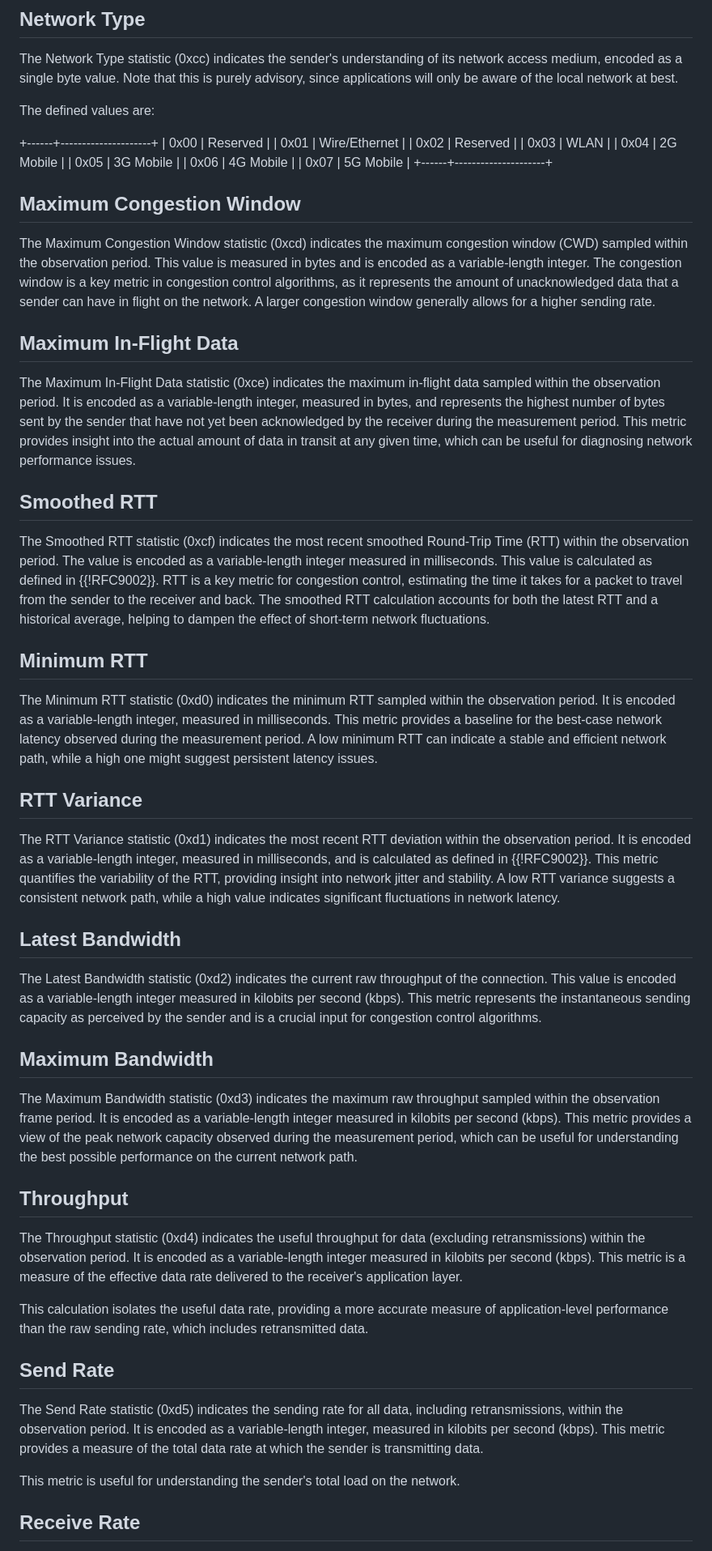
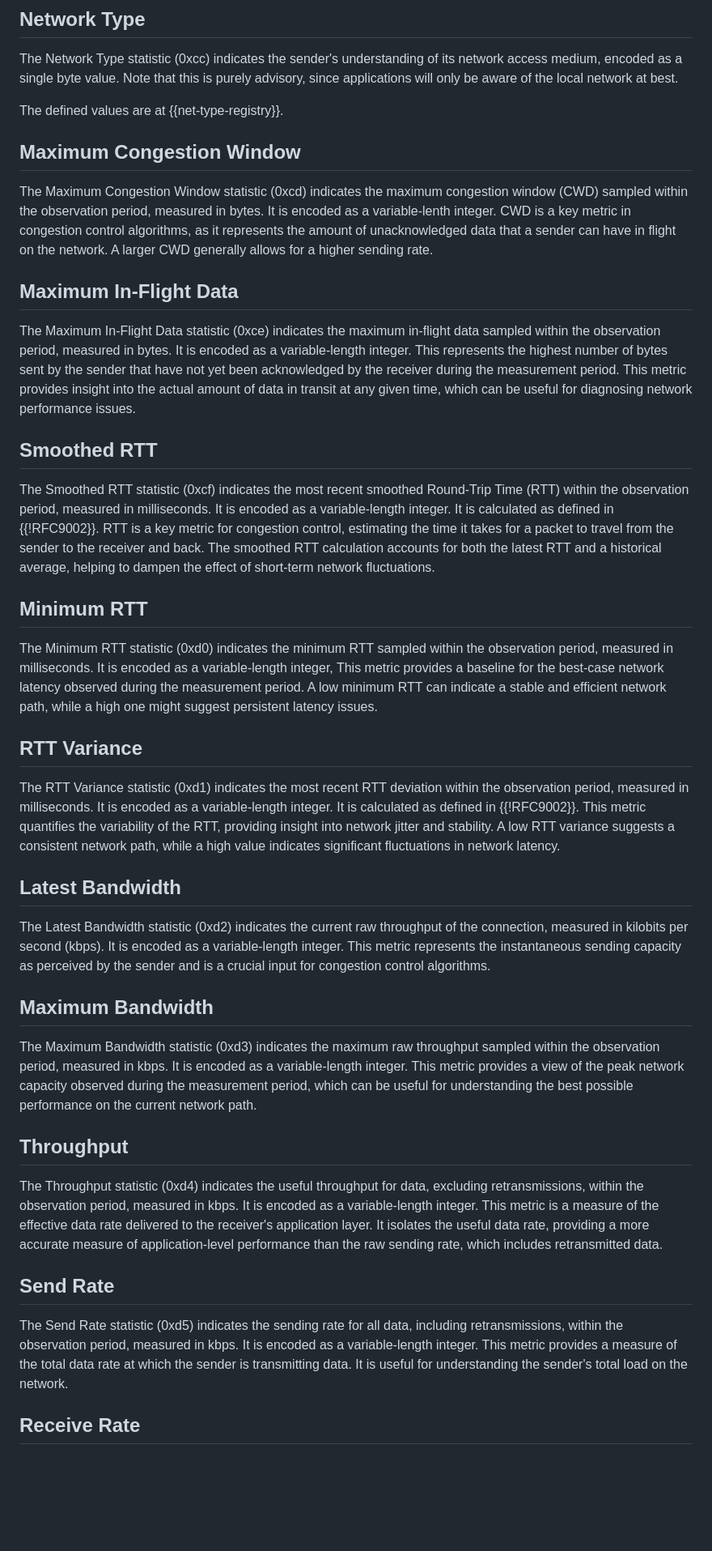
Before and after one commit to MikeBishop/quic-samsara, a Markdown page: draft-yuan-quic-congestion-data.md, the part around the change printed below. Shown: that part at 81% size. Drawn GitHub-style; blank space fills up the shorter version.

```diff
--- a/draft-yuan-quic-congestion-data.md
+++ b/draft-yuan-quic-congestion-data.md
@@ -263,33 +272,24 @@ The Network Type statistic (0xcc) indicates the sender's understanding of its
 network access medium, encoded as a single byte value. Note that this is purely
 advisory, since applications will only be aware of the local network at best.
 
-The defined values are:
-
-+------+---------------------+
-| 0x00 | Reserved            |
-| 0x01 | Wire/Ethernet       |
-| 0x02 | Reserved            |
-| 0x03 | WLAN                |
-| 0x04 | 2G Mobile           |
-| 0x05 | 3G Mobile           |
-| 0x06 | 4G Mobile           |
-| 0x07 | 5G Mobile           |
-+------+---------------------+
+The defined values are at {{net-type-registry}}.
 
 ## Maximum Congestion Window
 
 The Maximum Congestion Window statistic (0xcd) indicates the maximum congestion
-window (CWD) sampled within the observation period. This value is measured in
-bytes and is encoded as a variable-length integer. The congestion window is a
+window (CWD) sampled within the observation period, measured in bytes.
+It is encoded as a variable-lenth integer.
+CWD is a
 key metric in congestion control algorithms, as it represents the amount of
 unacknowledged data that a sender can have in flight on the network. A larger
-congestion window generally allows for a higher sending rate.
+CWD generally allows for a higher sending rate.
 
 ## Maximum In-Flight Data
 
 The Maximum In-Flight Data statistic (0xce) indicates the maximum in-flight data
-sampled within the observation period. It is encoded as a variable-length
-integer, measured in bytes, and represents the highest number of bytes sent by
+sampled within the observation period, measured in bytes.
+It is encoded as a variable-length integer.
+This represents the highest number of bytes sent by
 the sender that have not yet been acknowledged by the receiver during the
 measurement period. This metric provides insight into the actual amount of data
 in transit at any given time, which can be useful for diagnosing network
@@ -298,8 +298,8 @@ performance issues.
 ## Smoothed RTT
 
 The Smoothed RTT statistic (0xcf) indicates the most recent smoothed Round-Trip
-Time (RTT) within the observation period. The value is encoded as a
-variable-length integer measured in milliseconds. This value is calculated as
+Time (RTT) within the observation period, measured in milliseconds.
+It is encoded as a variable-length integer. It is calculated as
 defined in {{!RFC9002}}. RTT is a key metric for congestion control, estimating
 the time it takes for a packet to travel from the sender to the receiver and
 back. The smoothed RTT calculation accounts for both the latest RTT and a
@@ -309,8 +309,9 @@ fluctuations.
 ## Minimum RTT
 
 The Minimum RTT statistic (0xd0) indicates the minimum RTT sampled within the
-observation period. It is encoded as a variable-length integer, measured in
-milliseconds. This metric provides a baseline for the best-case network latency
+observation period, measured in milliseconds.
+It is encoded as a variable-length integer,
+This metric provides a baseline for the best-case network latency
 observed during the measurement period. A low minimum RTT can indicate a stable
 and efficient network path, while a high one might suggest persistent latency
 issues.
@@ -318,8 +319,9 @@ issues.
 ## RTT Variance
 
 The RTT Variance statistic (0xd1) indicates the most recent RTT deviation within
-the observation period. It is encoded as a variable-length integer, measured in
-milliseconds, and is calculated as defined in {{!RFC9002}}. This metric
+the observation period, measured in milliseconds.
+It is encoded as a variable-length integer.
+It is calculated as defined in {{!RFC9002}}. This metric
 quantifies the variability of the RTT, providing insight into network jitter and
 stability. A low RTT variance suggests a consistent network path, while a high
 value indicates significant fluctuations in network latency.
@@ -327,41 +329,41 @@ value indicates significant fluctuations in network latency.
 ## Latest Bandwidth
 
 The Latest Bandwidth statistic (0xd2) indicates the current raw throughput of
-the connection. This value is encoded as a variable-length integer measured in
-kilobits per second (kbps). This metric represents the instantaneous sending
+the connection, measured in kilobits per second (kbps).
+It is encoded as a variable-length integer.
+This metric represents the instantaneous sending
 capacity as perceived by the sender and is a crucial input for congestion
 control algorithms.
 
 ## Maximum Bandwidth
 
 The Maximum Bandwidth statistic (0xd3) indicates the maximum raw throughput
-sampled within the observation frame period. It is encoded as a variable-length
-integer measured in kilobits per second (kbps). This metric provides a view of
+sampled within the observation period, measured in kbps.
+It is encoded as a variable-length integer.
+This metric provides a view of
 the peak network capacity observed during the measurement period, which can be
 useful for understanding the best possible performance on the current network
 path.
 
 ## Throughput
 
-The Throughput statistic (0xd4) indicates the useful throughput for data
-(excluding retransmissions) within the observation period. It is encoded as a
-variable-length integer measured in kilobits per second (kbps). This metric is a
+The Throughput statistic (0xd4) indicates the useful throughput for data,
+excluding retransmissions, within the observation period, measured in kbps.
+It is encoded as a variable-length integer. This metric is a
 measure of the effective data rate delivered to the receiver's application
 layer.
-
-This calculation isolates the useful data rate, providing a more accurate
+It isolates the useful data rate, providing a more accurate
 measure of application-level performance than the raw sending rate, which
 includes retransmitted data.
 
 ## Send Rate
 
 The Send Rate statistic (0xd5) indicates the sending rate for all data,
-including retransmissions, within the observation period. It is encoded as a
-variable-length integer, measured in kilobits per second (kbps). This metric
+including retransmissions, within the observation period, measured in kbps.
+It is encoded as a variable-length integer. This metric
 provides a measure of the total data rate at which the sender is transmitting
 data.
-
-This metric is useful for understanding the sender's total load on the network.
+It is useful for understanding the sender's total load on the network.
 
 ## Receive Rate
 
```
Also changed, not shown: other parts of draft-yuan-quic-congestion-data.md (+118 -36 lines).
